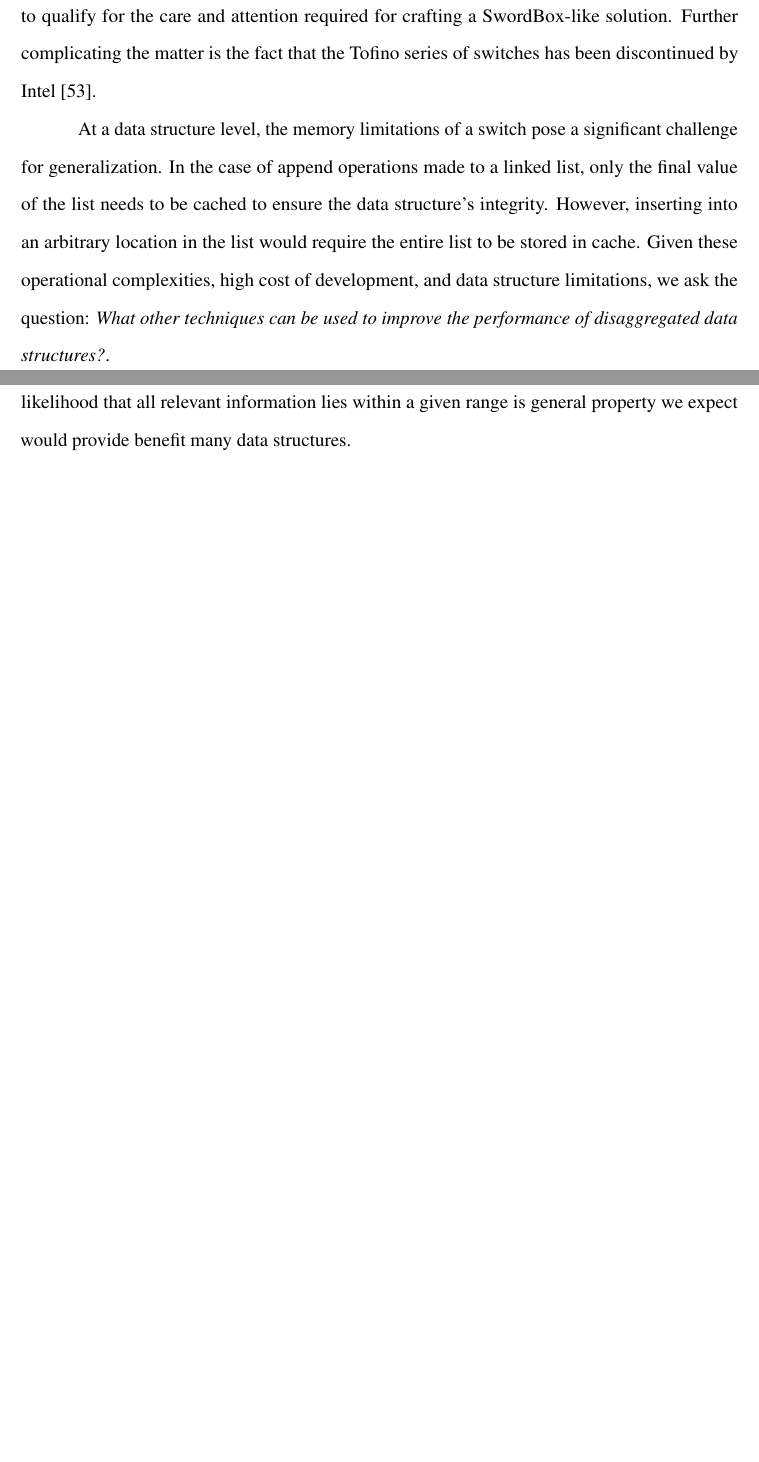
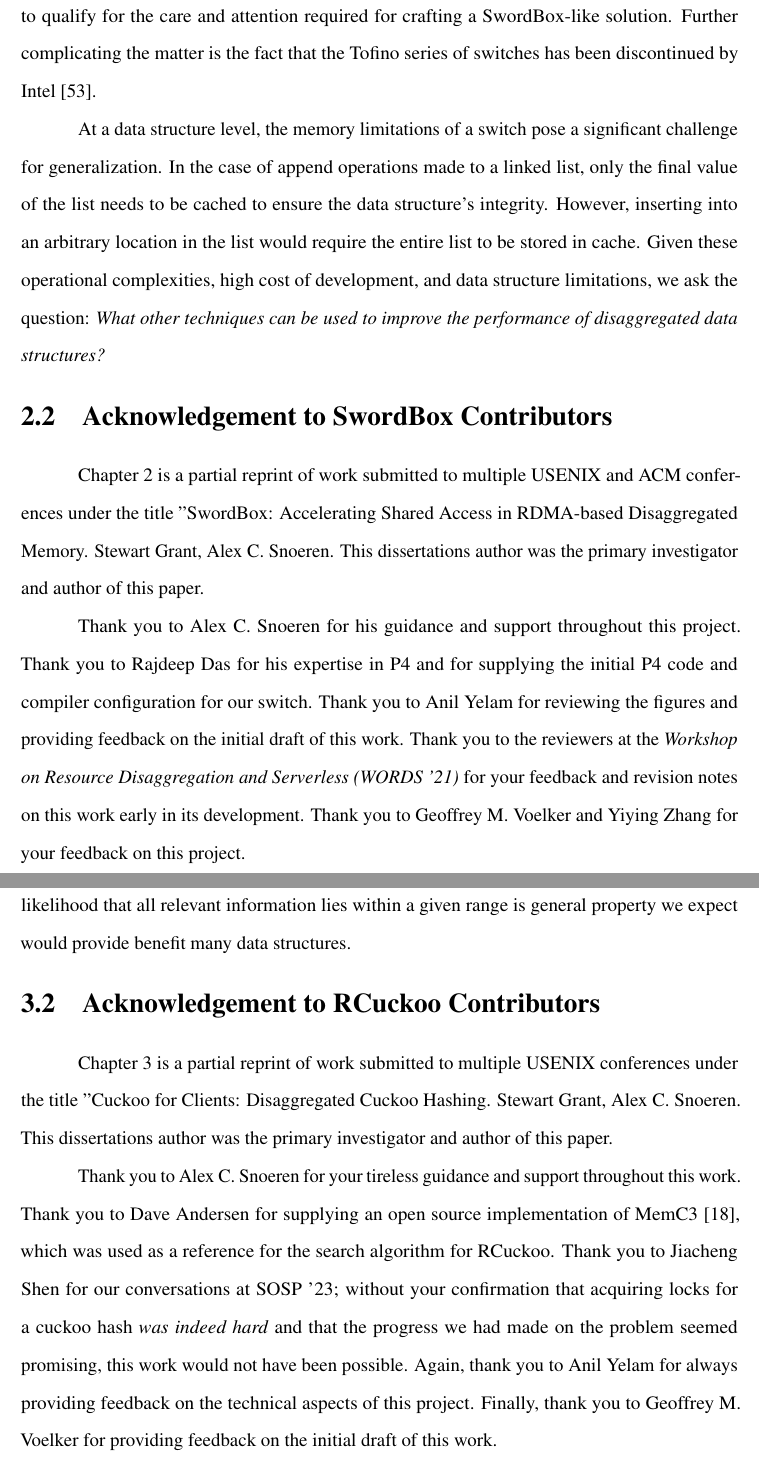
Before and after one commit to wantonsolutions/Thesis, a LaTeX thesis (thesis.tex): two parts of pages 37 and 39 of 53 before the commit and two parts of pages 39 and 41 of 55 after it, joined at a grey line, cut so that both start at the same text, the shorter picture padded with empty space. Compiled offline with pdfLaTeX.

Commit message:
added correctly formatted acks at the end of each chapter

```diff
--- a/thesis.tex
+++ b/thesis.tex
@@ -955,7 +964,23 @@
 arbitrary location in the list would require the entire list to be stored in cache. Given these
 operational complexities, high cost of development, and data structure limitations, we ask the
 question: \textit{What other techniques can be used to improve the performance of disaggregated data
-structures?}.
+structures?}
+
+\section{Acknowledgement to {\sword} Contributors}
+
+Chapter~\ref{chap:swordbox} is a partial reprint of work submitted to multiple USENIX and ACM
+conferences under the title "SwordBox: Accelerating Shared Access in RDMA-based Disaggregated
+Memory. Stewart Grant, Alex C. Snoeren. This dissertations author was the primary investigator and
+author of this paper.
+
+Thank you to Alex C. Snoeren for his guidance and support throughout this project. Thank you to
+Rajdeep Das for his expertise in P4 and for supplying the initial P4 code and compiler configuration
+for our switch. Thank you to Anil Yelam for reviewing the figures and providing feedback on the
+initial draft of this work. Thank you to the reviewers at the \textit{Workshop on Resource
+Disaggregation and Serverless (WORDS '21)} for your feedback and revision notes on this work early
+in its development. Thank you to Geoffrey M. Voelker and Yiying Zhang for your feedback on this
+project.
+
 
 
 \chapter{Disaggregated Data Structure Design}
@@ -1009,6 +1032,21 @@
 concept of reducing the number of round trips to perform an operation by increasing the likelihood
 that all relevant information lies within a given range is general property we expect would provide
 benefit many data structures.
+
+\section{Acknowledgement to RCuckoo Contributors}
+
+Chapter~\ref{chap:rcuckoo} is a partial reprint of work submitted to multiple USENIX conferences
+under the title "Cuckoo for Clients: Disaggregated Cuckoo Hashing. Stewart Grant, Alex C. Snoeren.
+This dissertations author was the primary investigator and author of this paper.
+
+Thank you to Alex C. Snoeren for your tireless guidance and support throughout this work. Thank you
+to Dave Andersen for supplying an open source implementation of MemC3~\cite{memc3}, which was used
+as a reference for the search algorithm for RCuckoo. Thank you to Jiacheng Shen for our
+conversations at SOSP '23; without your confirmation that acquiring locks for a cuckoo hash
+\textit{was indeed hard} and that the progress we had made on the problem seemed promising, this
+work would not have been possible. Again, thank you to Anil Yelam for always providing feedback on
+the technical aspects of this project. Finally, thank you to Geoffrey M. Voelker for providing
+feedback on the initial draft of this work.
 
 
 \chapter{Conclusion}
```
Also changed, not shown: thesis.tex (11 more changed lines).
